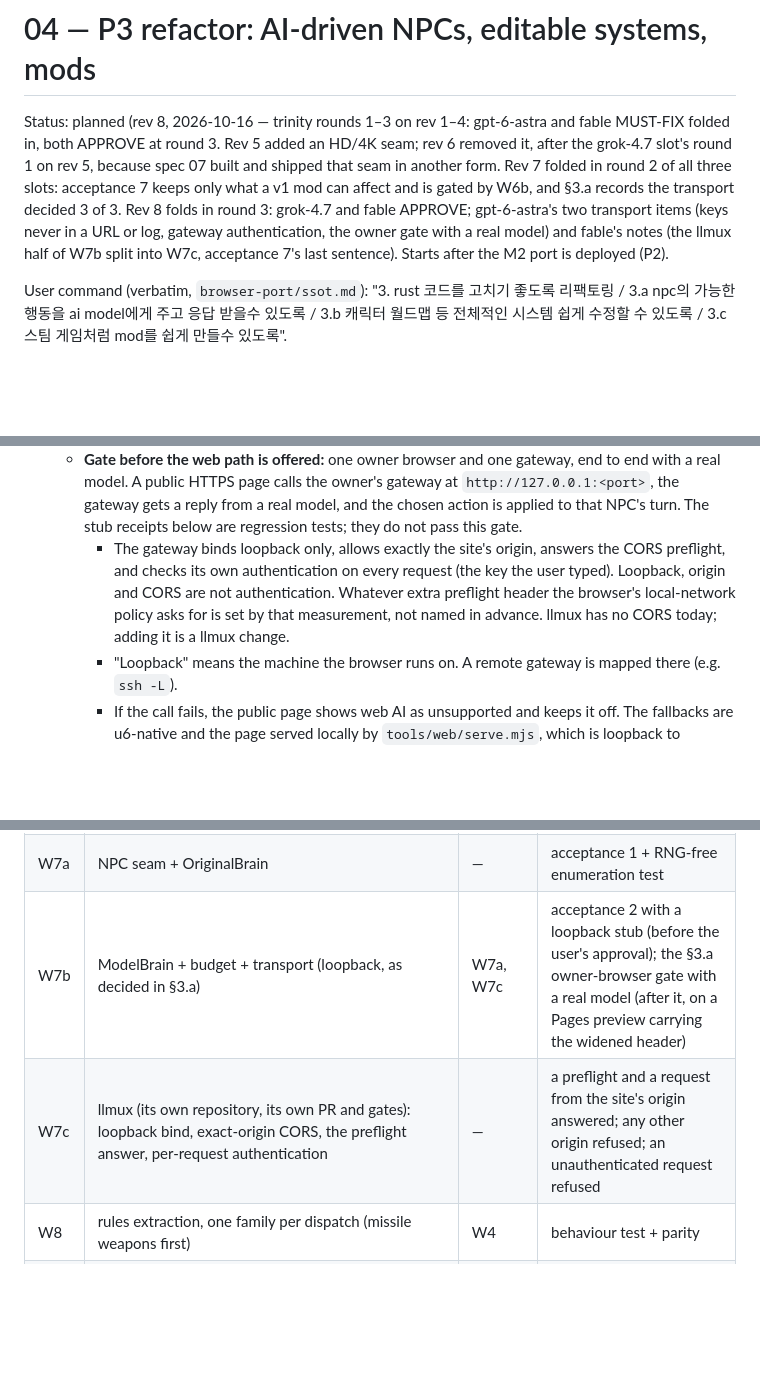
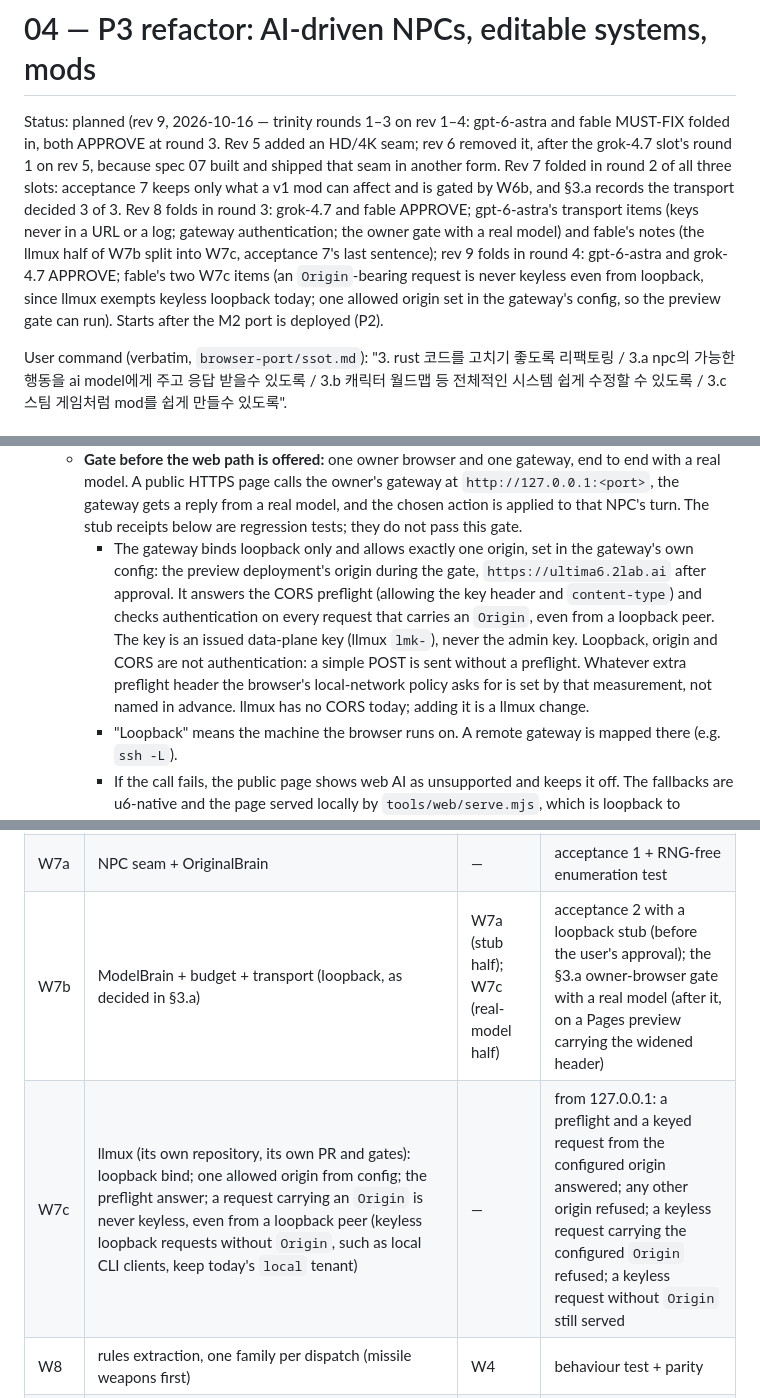
Before and after one commit to 2lab-ai/ultima6, a Markdown page: .prd/04-refactor-p3.md, 3 parts joined by grey strips. Rendered like a GitHub page; blank space fills up the shorter version.

Commit message:
prd: 04 rev 9 — W7c: a request carrying an Origin is never keyless even from a loopback peer (llmux exempts keyless loopback today; CLI clients without Origin keep it), one allowed origin from the gateway's config (the preview's during the gate, ultima6.2lab.ai after approval), the issued data-plane key not the admin key; W7b's stub half needs only W7a (trinity round 4)
Co-Authored-By: Claude Opus 5.5 (1M context) <noreply@anthropic.com>

```diff
--- a/.prd/04-refactor-p3.md
+++ b/.prd/04-refactor-p3.md
@@ -6,7 +6,7 @@ tags: [ultima6, rust, refactor, ai, modding]
 
 # 04 — P3 refactor: AI-driven NPCs, editable systems, mods
 
-Status: planned (rev 8, 2026-10-16 — trinity rounds 1–3 on rev 1–4: gpt-6-astra and fable MUST-FIX folded in, both APPROVE at round 3. Rev 5 added an HD/4K seam; rev 6 removed it, after the grok-4.7 slot's round 1 on rev 5, because spec 07 built and shipped that seam in another form. Rev 7 folded in round 2 of all three slots: acceptance 7 keeps only what a v1 mod can affect and is gated by W6b, and §3.a records the transport decided 3 of 3. Rev 8 folds in round 3: grok-4.7 and fable APPROVE; gpt-6-astra's two transport items (keys never in a URL or log, gateway authentication, the owner gate with a real model) and fable's notes (the llmux half of W7b split into W7c, acceptance 7's last sentence). Starts after the M2 port is deployed (P2).
+Status: planned (rev 9, 2026-10-16 — trinity rounds 1–3 on rev 1–4: gpt-6-astra and fable MUST-FIX folded in, both APPROVE at round 3. Rev 5 added an HD/4K seam; rev 6 removed it, after the grok-4.7 slot's round 1 on rev 5, because spec 07 built and shipped that seam in another form. Rev 7 folded in round 2 of all three slots: acceptance 7 keeps only what a v1 mod can affect and is gated by W6b, and §3.a records the transport decided 3 of 3. Rev 8 folds in round 3: grok-4.7 and fable APPROVE; gpt-6-astra's transport items (keys never in a URL or a log; gateway authentication; the owner gate with a real model) and fable's notes (the llmux half of W7b split into W7c, acceptance 7's last sentence); rev 9 folds in round 4: gpt-6-astra and grok-4.7 APPROVE; fable's two W7c items (an `Origin`-bearing request is never keyless even from loopback, since llmux exempts keyless loopback today; one allowed origin set in the gateway's config, so the preview gate can run). Starts after the M2 port is deployed (P2).
 
 User command (verbatim, `browser-port/ssot.md`): "3. rust 코드를 고치기 좋도록 리팩토링 /
 3.a npc의 가능한 행동을 ai model에게 주고 응답 받을수 있도록 / 3.b 캐릭터 월드맵 등 전체적인
@@ -129,7 +129,7 @@ real-data tests.
   - **Web = loopback only:** `connect-src 'self' http://localhost:* http://127.0.0.1:*`, every other directive unchanged. `http://[::1]:*` is added only if the owner's measurement shows it is needed. No `https:`: today the header is the one control that blocks third-party egress for every visitor, whatever the page's code does (`site/_headers:12`, a static origin with no receiver; pinned by `tools/web/test-web.mjs:189,199-202`). Reverting a header does not recall what left while it was open. No same-origin proxy: it would make our server the processor of game-derived payloads and keys (01 §Rights).
   - **Owner now = u6-native**, over plain HTTP to the owner's gateway. That needs no header change.
   - **Gate before the web path is offered:** one owner browser and one gateway, end to end with a real model. A public HTTPS page calls the owner's gateway at `http://127.0.0.1:<port>`, the gateway gets a reply from a real model, and the chosen action is applied to that NPC's turn. The stub receipts below are regression tests; they do not pass this gate.
-    - The gateway binds loopback only, allows exactly the site's origin, answers the CORS preflight, and checks its own authentication on every request (the key the user typed). Loopback, origin and CORS are not authentication. Whatever extra preflight header the browser's local-network policy asks for is set by that measurement, not named in advance. llmux has no CORS today; adding it is a llmux change.
+    - The gateway binds loopback only and allows exactly one origin, set in the gateway's own config: the preview deployment's origin during the gate, `https://ultima6.2lab.ai` after approval. It answers the CORS preflight (allowing the key header and `content-type`) and checks authentication on every request that carries an `Origin`, even from a loopback peer. The key is an issued data-plane key (llmux `lmk-`), never the admin key. Loopback, origin and CORS are not authentication: a simple POST is sent without a preflight. Whatever extra preflight header the browser's local-network policy asks for is set by that measurement, not named in advance. llmux has no CORS today; adding it is a llmux change.
     - "Loopback" means the machine the browser runs on. A remote gateway is mapped there (e.g. `ssh -L`).
     - If the call fails, the public page shows web AI as unsupported and keeps it off. The fallbacks are u6-native and the page served locally by `tools/web/serve.mjs`, which is loopback to loopback.
     - The page never widens to `https:` and never tells users to disable browser protections. A native or locally served success is not reported as public-web success.
@@ -166,8 +166,8 @@ The user's 2026-10-15 requirement (x2/x4 resources, an HD/4K map view, more of t
 | W6a | mod resolver + save sidecar + package limits (read through `u6_intake::zip`: its budget, entry cap, inflate bound and CRC checks; no second zip reader) | W5a | acceptance 4–5 |
 | W6b | page mod manager + end-to-end in native and in the browser; the source receipt (`main_loop/plane_receipt.rs`) run once more with acceptance 3's mod set as a `Files::overlay` layer | W6a, W5b, W8 (first family) | acceptance 3 (native and browser) and 7 (native, owner-local, counts only) |
 | W7a | NPC seam + OriginalBrain | — | acceptance 1 + RNG-free enumeration test |
-| W7b | ModelBrain + budget + transport (loopback, as decided in §3.a) | W7a, W7c | acceptance 2 with a loopback stub (before the user's approval); the §3.a owner-browser gate with a real model (after it, on a Pages preview carrying the widened header) |
-| W7c | llmux (its own repository, its own PR and gates): loopback bind, exact-origin CORS, the preflight answer, per-request authentication | — | a preflight and a request from the site's origin answered; any other origin refused; an unauthenticated request refused |
+| W7b | ModelBrain + budget + transport (loopback, as decided in §3.a) | W7a (stub half); W7c (real-model half) | acceptance 2 with a loopback stub (before the user's approval); the §3.a owner-browser gate with a real model (after it, on a Pages preview carrying the widened header) |
+| W7c | llmux (its own repository, its own PR and gates): loopback bind; one allowed origin from config; the preflight answer; a request carrying an `Origin` is never keyless, even from a loopback peer (keyless loopback requests without `Origin`, such as local CLI clients, keep today's `local` tenant) | — | from 127.0.0.1: a preflight and a keyed request from the configured origin answered; any other origin refused; a keyless request carrying the configured `Origin` refused; a keyless request without `Origin` still served |
 | W8 | rules extraction, one family per dispatch (missile weapons first) | W4 | behaviour test + parity |
 | W9 | rights cleanup of notes and docs | — | grep: no quoted game strings |
 | W3b | full conversation text form | W3a | later |
```
